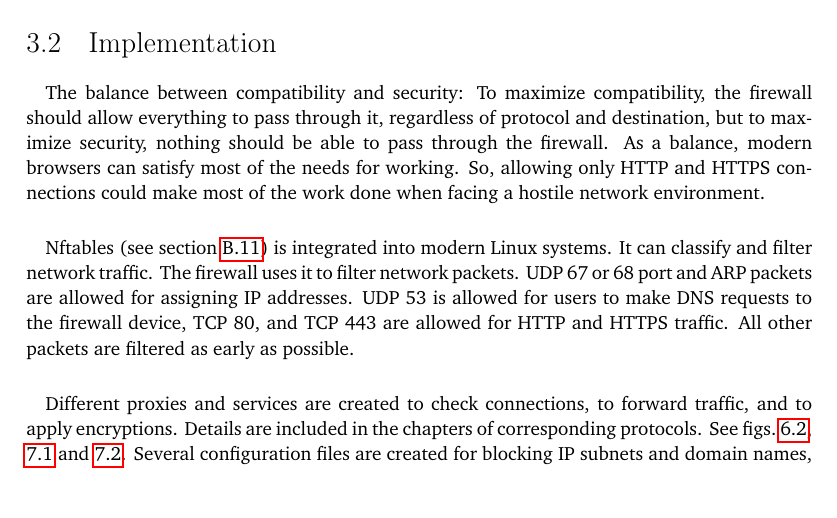
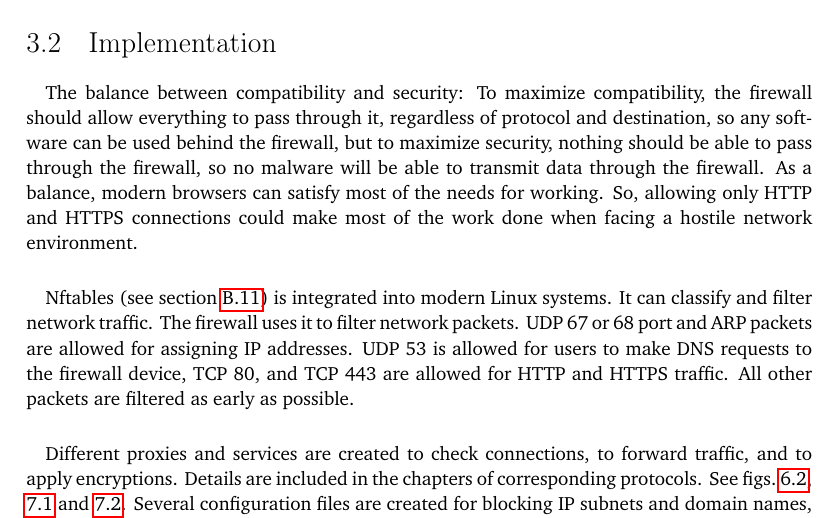
Before and after one commit to YongBinnnnnnnnnnnnnnnnnnnnnnnnnnnnnnnnn/hood, a LaTeX thesis (paper/paper.tex): part of page 26 of 86, cut so that both start at the same text, the shorter picture padded with empty space. Compiled offline with pdfLaTeX.

Commit message:
Update paper.tex

```diff
--- a/paper/paper.tex
+++ b/paper/paper.tex
@@ -211,7 +211,7 @@ Network traffic should be forwarded by proxies instead of kernel. The following
 
 \section{Implementation}
 \paragraph{}
-The balance between compatibility and security: To maximize compatibility, the firewall should allow everything to pass through it, regardless of protocol and destination, but to maximize security, nothing should be able to pass through the firewall. As a balance, modern browsers can satisfy most of the needs for working. So, allowing only HTTP and HTTPS connections could make most of the work done when facing a hostile network environment.
+The balance between compatibility and security: To maximize compatibility, the firewall should allow everything to pass through it, regardless of protocol and destination, so any software can be used behind the firewall, but to maximize security, nothing should be able to pass through the firewall, so no malware will be able to transmit data through the firewall. As a balance, modern browsers can satisfy most of the needs for working. So, allowing only HTTP and HTTPS connections could make most of the work done when facing a hostile network environment.
 \paragraph{}
 Nftables (see \cref{sec:nftables}) is integrated into modern Linux systems. It can classify and filter network traffic. The firewall uses it to filter network packets. UDP 67 or 68 port and ARP packets are allowed for assigning IP addresses. UDP 53 is allowed for users to make DNS requests to the firewall device, TCP 80, and TCP 443 are allowed for HTTP and HTTPS traffic. All other packets are filtered as early as possible.
 \paragraph{}
```
